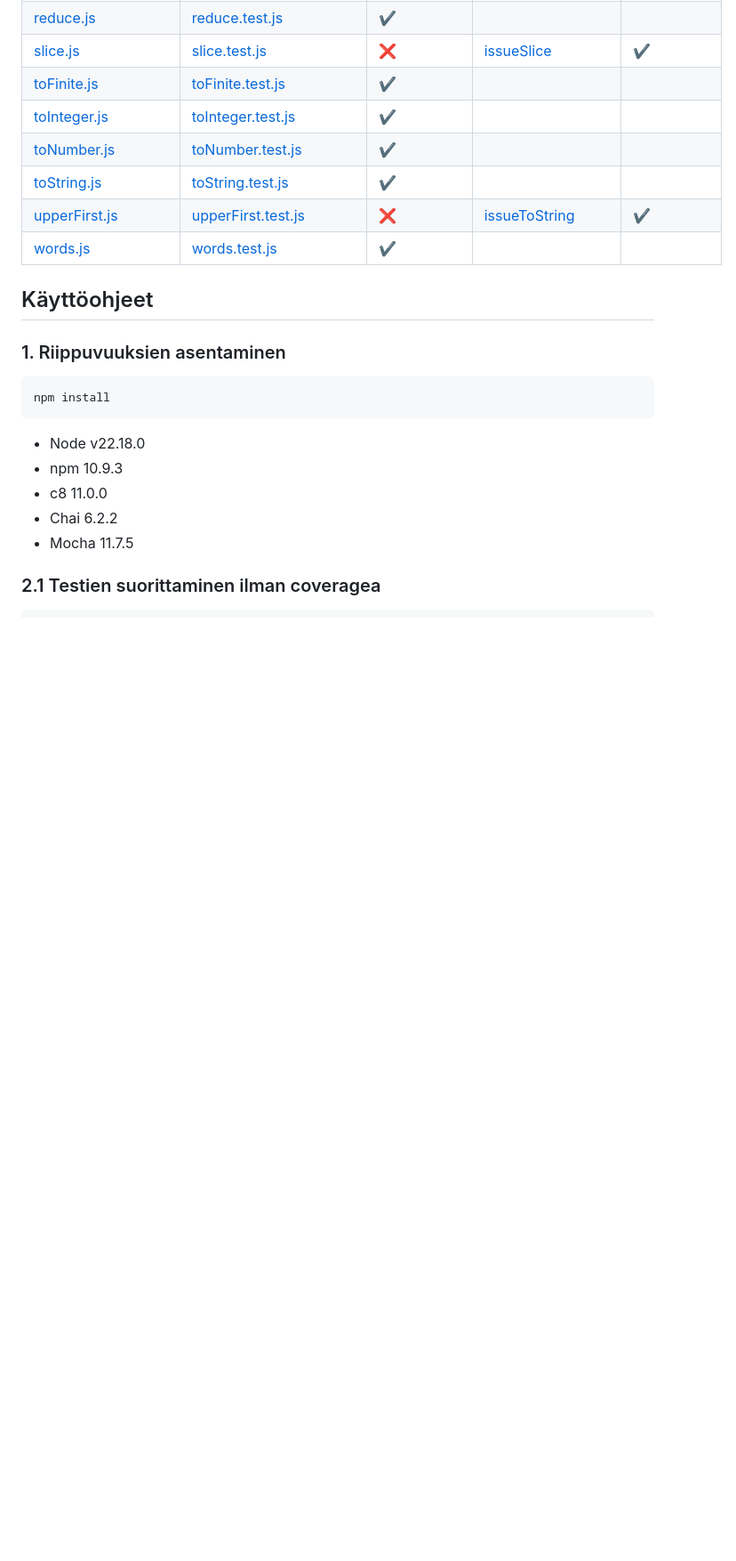
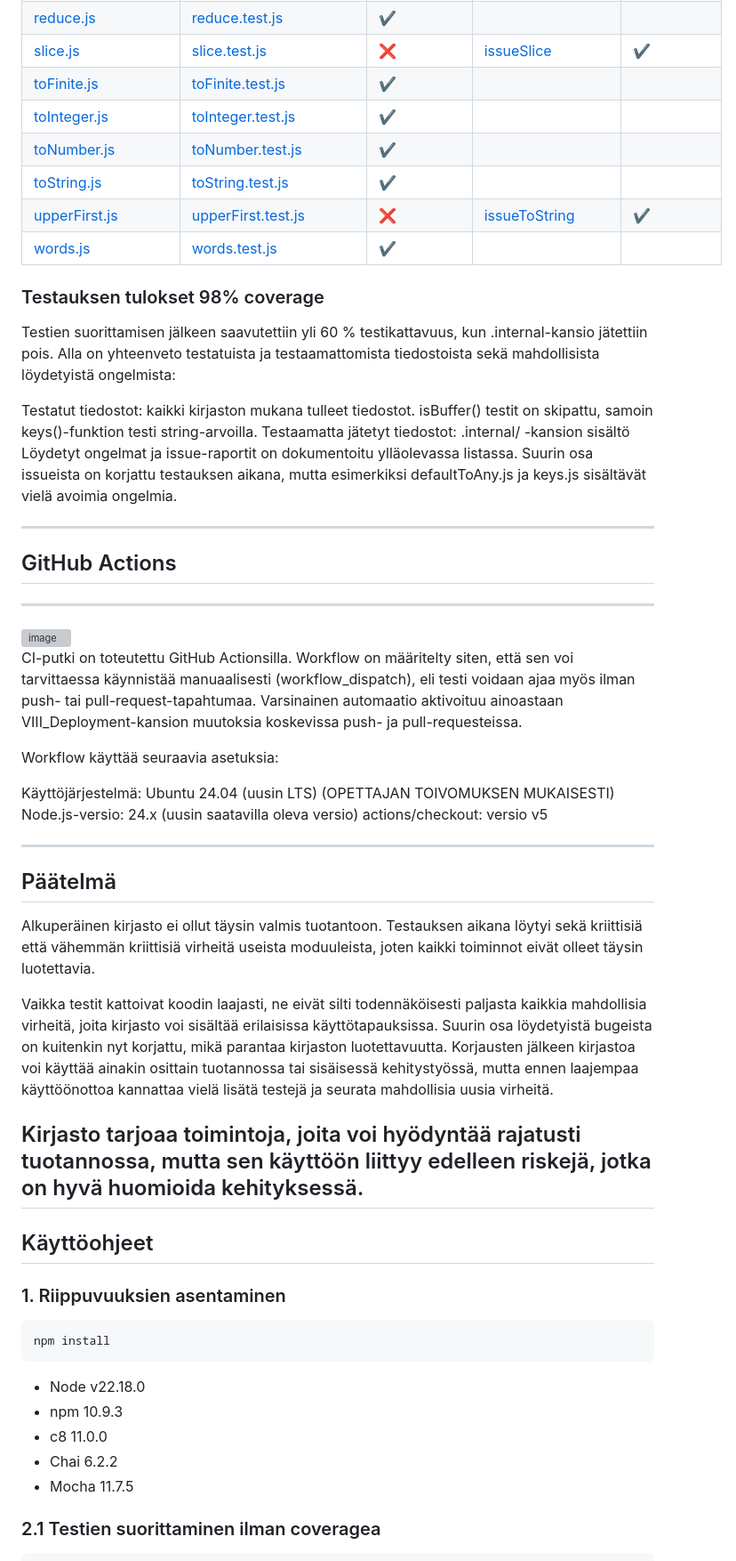
Before and after one commit to xTemZZz/Ohjelmistojen_Yllapito_Ja_Testaus, a Markdown page: VIII_Deployment/README.md, the part around one of its changes. Shown at 89% size. Drawn GitHub-style; blank space fills up the shorter version; grey boxes are pictures that could not be loaded.

```diff
--- a/VIII_Deployment/README.md
+++ b/VIII_Deployment/README.md
@@ -112,6 +94,38 @@ Listassa alla on testatutut funktiot, niiden testit, oliko kirjasto ehjä ladate
 | [upperFirst.js](https://github.com/xTemZZz/Ohjelmistojen_Yllapito_Ja_Testaus/blob/main/VIII_Deployment/src/upperFirst.js) | [upperFirst.test.js](https://github.com/xTemZZz/Ohjelmistojen_Yllapito_Ja_Testaus/blob/main/VIII_Deployment/__test__/upperFirst.test.js) | ❌ | [issueToString](https://github.com/xTemZZz/Ohjelmistojen_Yllapito_Ja_Testaus/blob/main/VIII_Deployment/issues/IssueToString.md) | ✔️ |
 | [words.js](https://github.com/xTemZZz/Ohjelmistojen_Yllapito_Ja_Testaus/blob/main/VIII_Deployment/src/words.js) | [words.test.js](https://github.com/xTemZZz/Ohjelmistojen_Yllapito_Ja_Testaus/blob/main/VIII_Deployment/__test__/words.test.js) | ✔️ |
 
+### Testauksen tulokset 98% coverage
+
+Testien suorittamisen jälkeen saavutettiin yli 60 % testikattavuus, kun .internal-kansio jätettiin pois. Alla on yhteenveto testatuista ja testaamattomista tiedostoista sekä mahdollisista löydetyistä ongelmista:
+
+Testatut tiedostot: kaikki kirjaston mukana tulleet tiedostot. isBuffer() testit on skipattu, samoin keys()-funktion testi string-arvoilla.
+Testaamatta jätetyt tiedostot: .internal/ -kansion sisältö
+Löydetyt ongelmat ja issue-raportit on dokumentoitu ylläolevassa listassa.
+Suurin osa issueista on korjattu testauksen aikana, mutta esimerkiksi defaultToAny.js ja keys.js sisältävät vielä avoimia ongelmia.
+
+---
+
+## GitHub Actions
+---
+<img width="890" height="815" alt="image" src="https://github.com/user-attachments/assets/324e8940-c88f-4917-8f65-5033f396aae0" />
+
+CI-putki on toteutettu GitHub Actionsilla. Workflow on määritelty siten, että sen voi tarvittaessa käynnistää manuaalisesti (workflow_dispatch), eli testi voidaan ajaa myös ilman push- tai pull-request-tapahtumaa. Varsinainen automaatio aktivoituu ainoastaan VIII_Deployment-kansion muutoksia koskevissa push- ja pull-requesteissa.
+
+Workflow käyttää seuraavia asetuksia:
+
+Käyttöjärjestelmä: Ubuntu 24.04 (uusin LTS) (OPETTAJAN TOIVOMUKSEN MUKAISESTI)
+Node.js-versio: 24.x (uusin saatavilla oleva versio)
+actions/checkout: versio v5
+
+---
+## Päätelmä
+
+Alkuperäinen kirjasto ei ollut täysin valmis tuotantoon. Testauksen aikana löytyi sekä kriittisiä että vähemmän kriittisiä virheitä useista moduuleista, joten kaikki toiminnot eivät olleet täysin luotettavia.
+
+Vaikka testit kattoivat koodin laajasti, ne eivät silti todennäköisesti paljasta kaikkia mahdollisia virheitä, joita kirjasto voi sisältää erilaisissa käyttötapauksissa. Suurin osa löydetyistä bugeista on kuitenkin nyt korjattu, mikä parantaa kirjaston luotettavuutta. Korjausten jälkeen kirjastoa voi käyttää ainakin osittain tuotannossa tai sisäisessä kehitystyössä, mutta ennen laajempaa käyttöönottoa kannattaa vielä lisätä testejä ja seurata mahdollisia uusia virheitä.
+
+Kirjasto tarjoaa toimintoja, joita voi hyödyntää rajatusti tuotannossa, mutta sen käyttöön liittyy edelleen riskejä, jotka on hyvä huomioida kehityksessä.
+---
 
 ##  Käyttöohjeet
 
```
Also changed, not shown: other parts of VIII_Deployment/README.md (+6 -24 lines).
